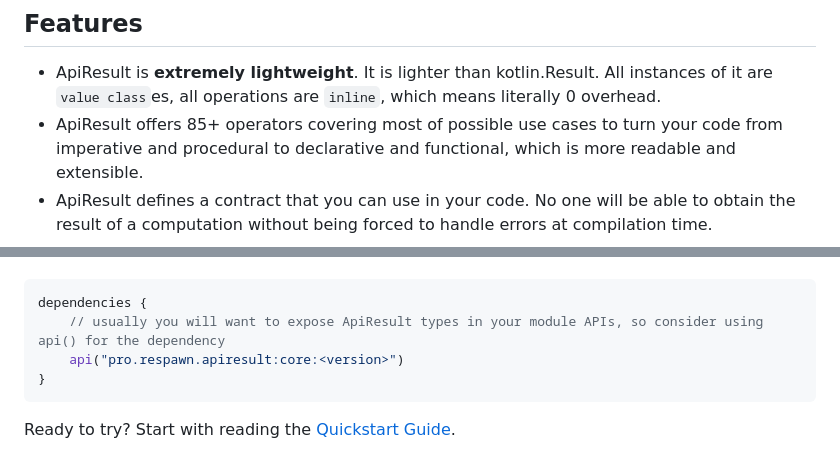
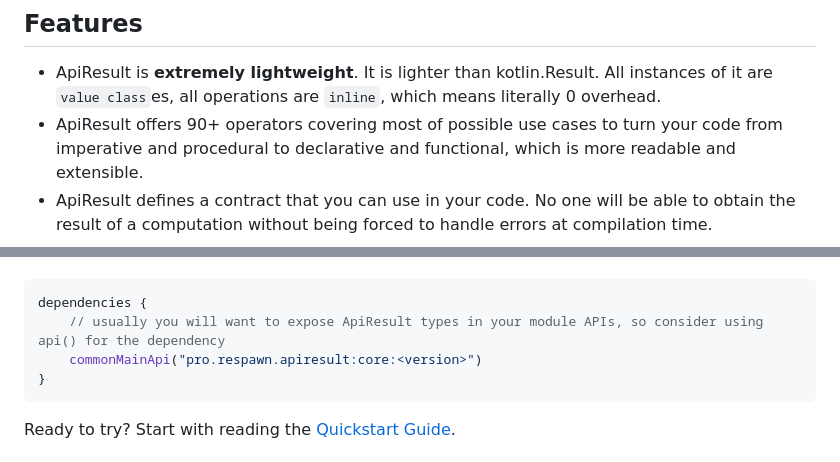
Before and after one commit to respawn-app/ApiResult, a Markdown page: README.md, 2 parts joined by grey strips. Drawn GitHub-style.

````diff
--- a/README.md
+++ b/README.md
@@ -21,7 +21,7 @@ error handling **on steroids**.
 
 * ApiResult is **extremely lightweight**. It is lighter than kotlin.Result.
   All instances of it are `value class`es, all operations are `inline`, which means literally 0 overhead.
-* ApiResult offers 85+ operators covering most of possible use cases to turn your
+* ApiResult offers 90+ operators covering most of possible use cases to turn your
   code from imperative and procedural to declarative and functional, which is more readable and extensible.
 * ApiResult defines a contract that you can use in your code. No one will be able to obtain the result of a computation
   without being forced to handle errors at compilation time.
@@ -82,7 +82,7 @@ apiresult = { module = "pro.respawn.apiresult:core", version.ref = "apiresult" }
 ```kotlin
 dependencies {
     // usually you will want to expose ApiResult types in your module APIs, so consider using api() for the dependency
-    api("pro.respawn.apiresult:core:<version>")
+    commonMainApi("pro.respawn.apiresult:core:<version>")
 }
 ```
 
````
